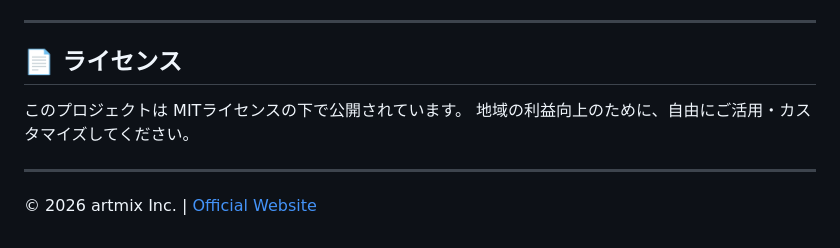
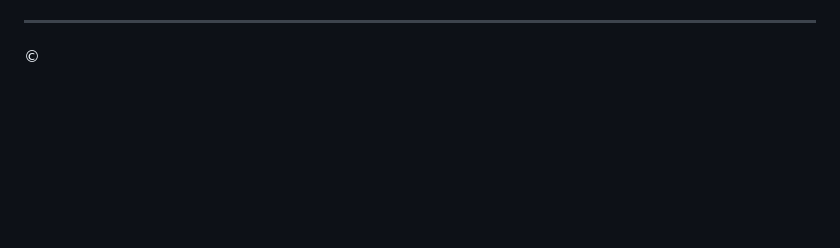
Before and after one commit to cb400sfkonmori-maker/profit-simulator_in_transportation, a Markdown page: README.md, the part around one of its changes. Rendered like a GitHub page; blank space fills up the shorter version.

```diff
--- a/README.md
+++ b/README.md
@@ -69,11 +72,4 @@ QA（品質保証）の欠如が招く、保険料増額や管理工数の流出
 
 ---
 
-## 📄 ライセンス
-
-このプロジェクトは MITライセンスの下で公開されています。
-地域の利益向上のために、自由にご活用・カスタマイズしてください。
-
----
-
-© 2026 artmix Inc. | [Official Website](https://artmix.jp)
+©
```
Also changed, not shown: other parts of README.md (+35 -32 lines).
